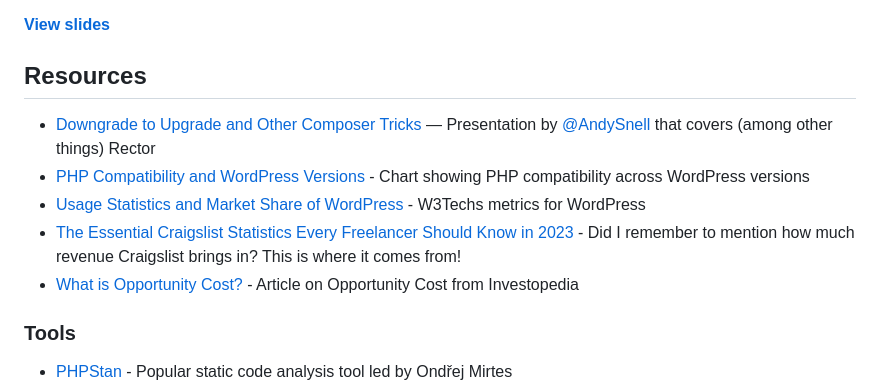
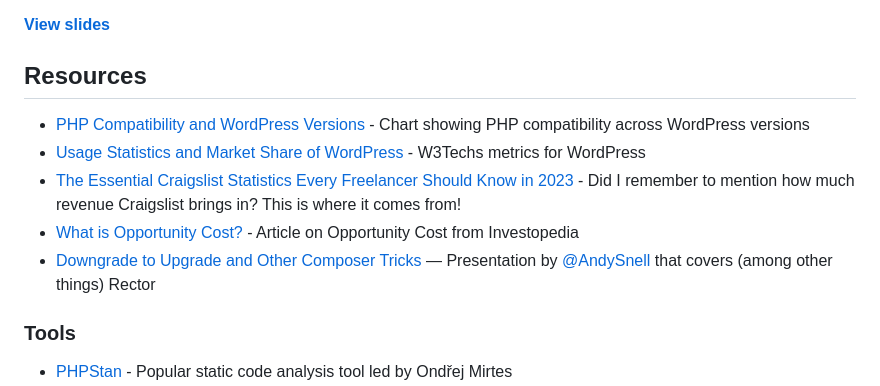
Before and after one commit to stevegrunwell/technical-debt, a Markdown page: README.md, the part around the change. GitHub-like rendering.

```diff
--- a/README.md
+++ b/README.md
@@ -8,11 +8,11 @@ This talk covers the concept of technical debt, its potential to devastate proje
 
 ## Resources
 
-* [Downgrade to Upgrade and Other Composer Tricks](https://github.com/andysnell/downgrade-to-upgrade) — Presentation by [@AndySnell](https://github.com/andysnell) that covers (among other things) Rector
 * [PHP Compatibility and WordPress Versions](https://make.wordpress.org/core/handbook/references/php-compatibility-and-wordpress-versions/) - Chart showing PHP compatibility across WordPress versions
 * [Usage Statistics and Market Share of WordPress](https://w3techs.com/technologies/details/cm-wordpress) - W3Techs metrics for WordPress
 * [The Essential Craigslist Statistics Every Freelancer Should Know in 2023](https://firstsiteguide.com/craigslist-stats/) - Did I remember to mention how much revenue Craigslist brings in? This is where it comes from!
 * [What is Opportunity Cost?](https://www.investopedia.com/terms/o/opportunitycost.asp) - Article on Opportunity Cost from Investopedia
+* [Downgrade to Upgrade and Other Composer Tricks](https://github.com/andysnell/downgrade-to-upgrade) — Presentation by [@AndySnell](https://github.com/andysnell) that covers (among other things) Rector
 
 ### Tools
 
```
Also changed, not shown: slides.md (+7 -2 lines).
